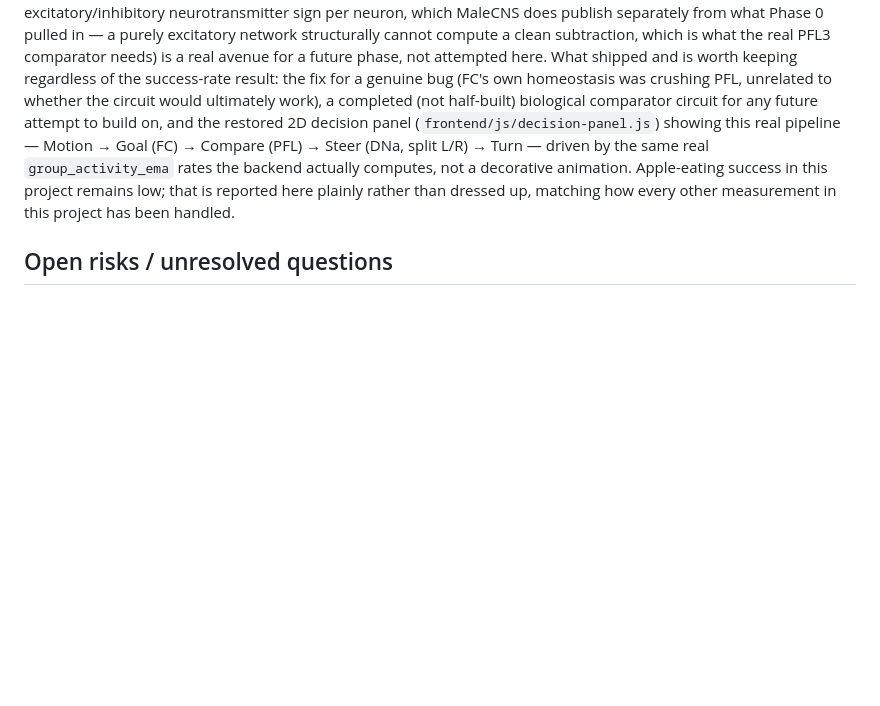
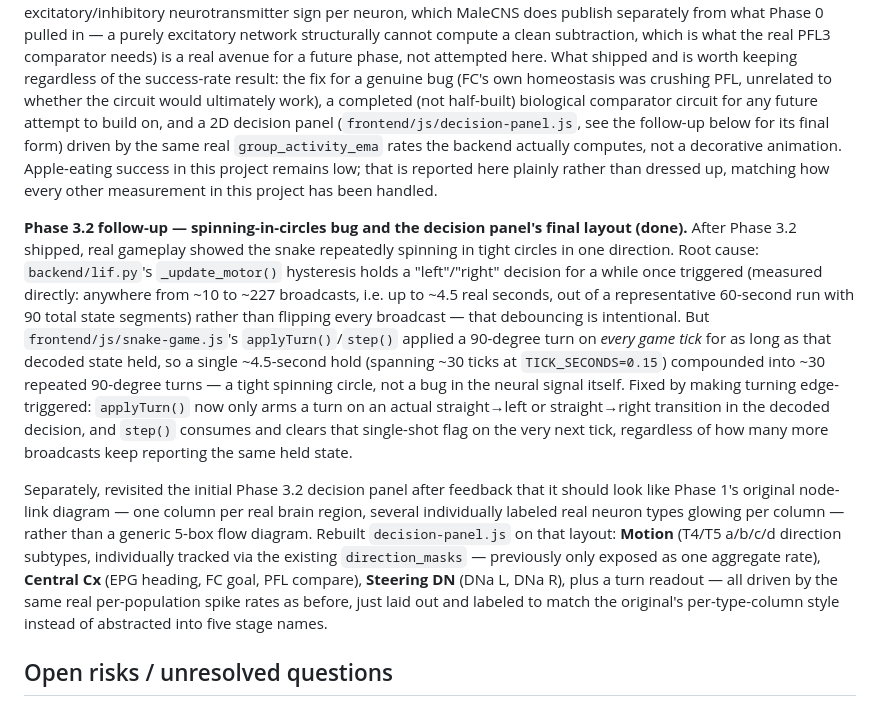
Before and after one commit to ozanulassivaci/fly-brain-playing-snake-game, a Markdown page: docs/architecture-plan.md, the part around the change. GitHub-like rendering; blank space fills up the shorter version.

Commit message:
docs: record the circling-bug fix and the decision panel's final layout
Co-Authored-By: Claude Sonnet 5 <noreply@anthropic.com>

```diff
--- a/docs/architecture-plan.md
+++ b/docs/architecture-plan.md
@@ -470,14 +470,45 @@ future phase, not attempted here. What shipped and is worth keeping
 regardless of the success-rate result: the fix for a genuine bug (FC's
 own homeostasis was crushing PFL, unrelated to whether the circuit
 would ultimately work), a completed (not half-built) biological
-comparator circuit for any future attempt to build on, and the
-restored 2D decision panel (`frontend/js/decision-panel.js`) showing
-this real pipeline — Motion → Goal (FC) → Compare (PFL) → Steer (DNa,
-split L/R) → Turn — driven by the same real `group_activity_ema` rates
-the backend actually computes, not a decorative animation. Apple-eating
-success in this project remains low; that is reported here plainly
-rather than dressed up, matching how every other measurement in this
-project has been handled.
+comparator circuit for any future attempt to build on, and a 2D
+decision panel (`frontend/js/decision-panel.js`, see the follow-up
+below for its final form) driven by the same real `group_activity_ema`
+rates the backend actually computes, not a decorative animation.
+Apple-eating success in this project remains low; that is reported
+here plainly rather than dressed up, matching how every other
+measurement in this project has been handled.
+
+**Phase 3.2 follow-up — spinning-in-circles bug and the decision panel's
+final layout (done).** After Phase 3.2 shipped, real gameplay showed
+the snake repeatedly spinning in tight circles in one direction. Root
+cause: `backend/lif.py`'s `_update_motor()` hysteresis holds a
+"left"/"right" decision for a while once triggered (measured directly:
+anywhere from ~10 to ~227 broadcasts, i.e. up to ~4.5 real seconds, out
+of a representative 60-second run with 90 total state segments) rather
+than flipping every broadcast — that debouncing is intentional. But
+`frontend/js/snake-game.js`'s `applyTurn()`/`step()` applied a 90-degree
+turn on *every game tick* for as long as that decoded state held, so a
+single ~4.5-second hold (spanning ~30 ticks at `TICK_SECONDS=0.15`)
+compounded into ~30 repeated 90-degree turns — a tight spinning circle,
+not a bug in the neural signal itself. Fixed by making turning
+edge-triggered: `applyTurn()` now only arms a turn on an actual
+straight→left or straight→right transition in the decoded decision,
+and `step()` consumes and clears that single-shot flag on the very next
+tick, regardless of how many more broadcasts keep reporting the same
+held state.
+
+Separately, revisited the initial Phase 3.2 decision panel after
+feedback that it should look like Phase 1's original node-link diagram
+— one column per real brain region, several individually labeled real
+neuron types glowing per column — rather than a generic 5-box flow
+diagram. Rebuilt `decision-panel.js` on that layout: **Motion**
+(T4/T5 a/b/c/d direction subtypes, individually tracked via the
+existing `direction_masks` — previously only exposed as one aggregate
+rate), **Central Cx** (EPG heading, FC goal, PFL compare), **Steering
+DN** (DNa L, DNa R), plus a turn readout — all driven by the same real
+per-population spike rates as before, just laid out and labeled to
+match the original's per-type-column style instead of abstracted into
+five stage names.
 
 ## Open risks / unresolved questions
 
```
